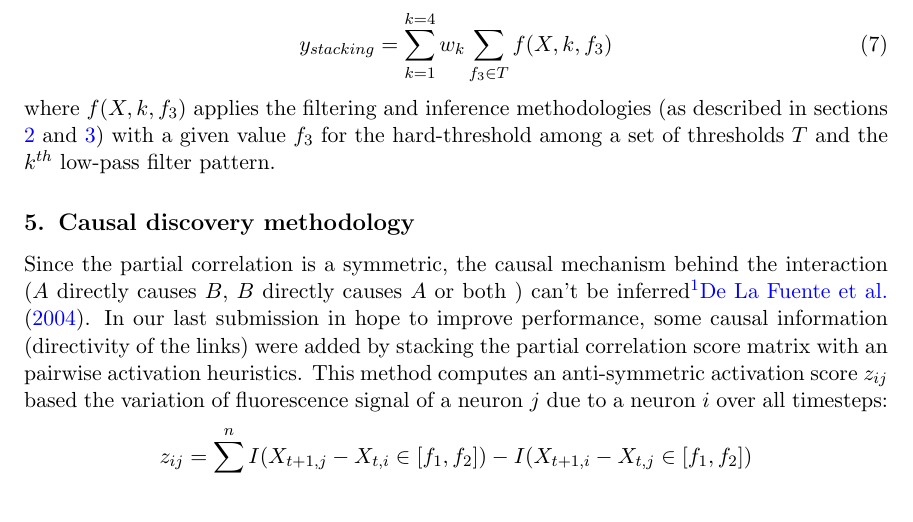
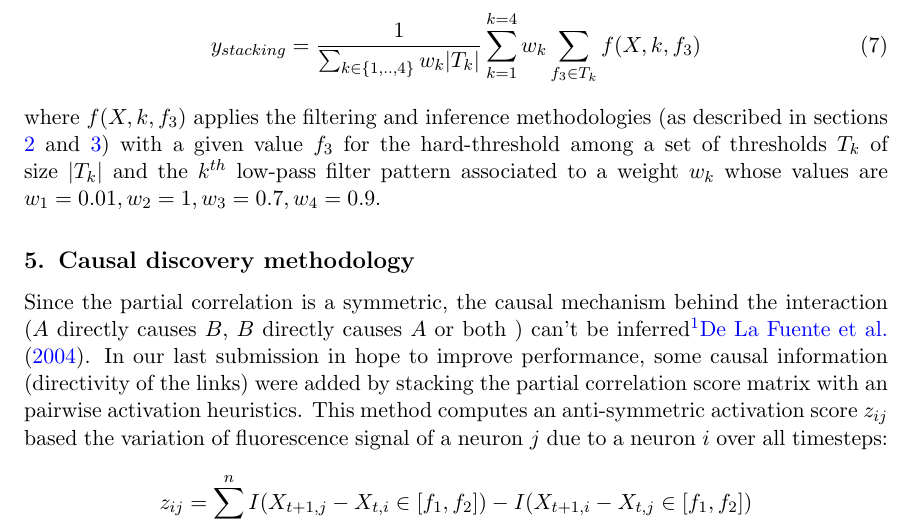
Before and after one commit to asutera/paper-connectomics, a LaTeX thesis (article.tex): part of page 4 of 5, cut so that both start at the same text. Compiled offline with pdfLaTeX.

Commit message:
add weights and normalization in stacking

```diff
--- a/article.tex
+++ b/article.tex
@@ -269,11 +269,12 @@ values) within each filtering process and perform a weighted average for the low
 filter pattern. Formally, the low-pass filter
 
 \begin{align}
-y_{stacking} = \sum_{k=1}^{k=4}  w_k \sum_{f_3 \in T} f(X, k, f_3)
+y_{stacking} =  \dfrac{1}{\sum_{k\in\{1,..,4\}} w_k |T_k|} \sum_{k=1}^{k=4}  w_k \sum_{f_3 \in T_k} f(X, k, f_3)
 \end{align}
 where $f(X, k, f_3)$ applies the filtering and inference methodologies (as described
 in sections \ref{sec:filter} and \ref{sec:inference}) with a  given value $f_3$ for the
-hard-threshold among a set of thresholds $T$ and the $k^{th}$ low-pass filter pattern.
+hard-threshold among a set of thresholds $T_k$ of size $|T_k|$ and the $k^{th}$ low-pass filter pattern associated
+to a weight $w_k$ whose values are $w_1 = 0.01 , w_2 =1, w_3 = 0.7, w_4 = 0.9$.
 
 \section{Causal discovery methodology}
 % Introduce a custom solution to make the Y matrix asymmetric
```
